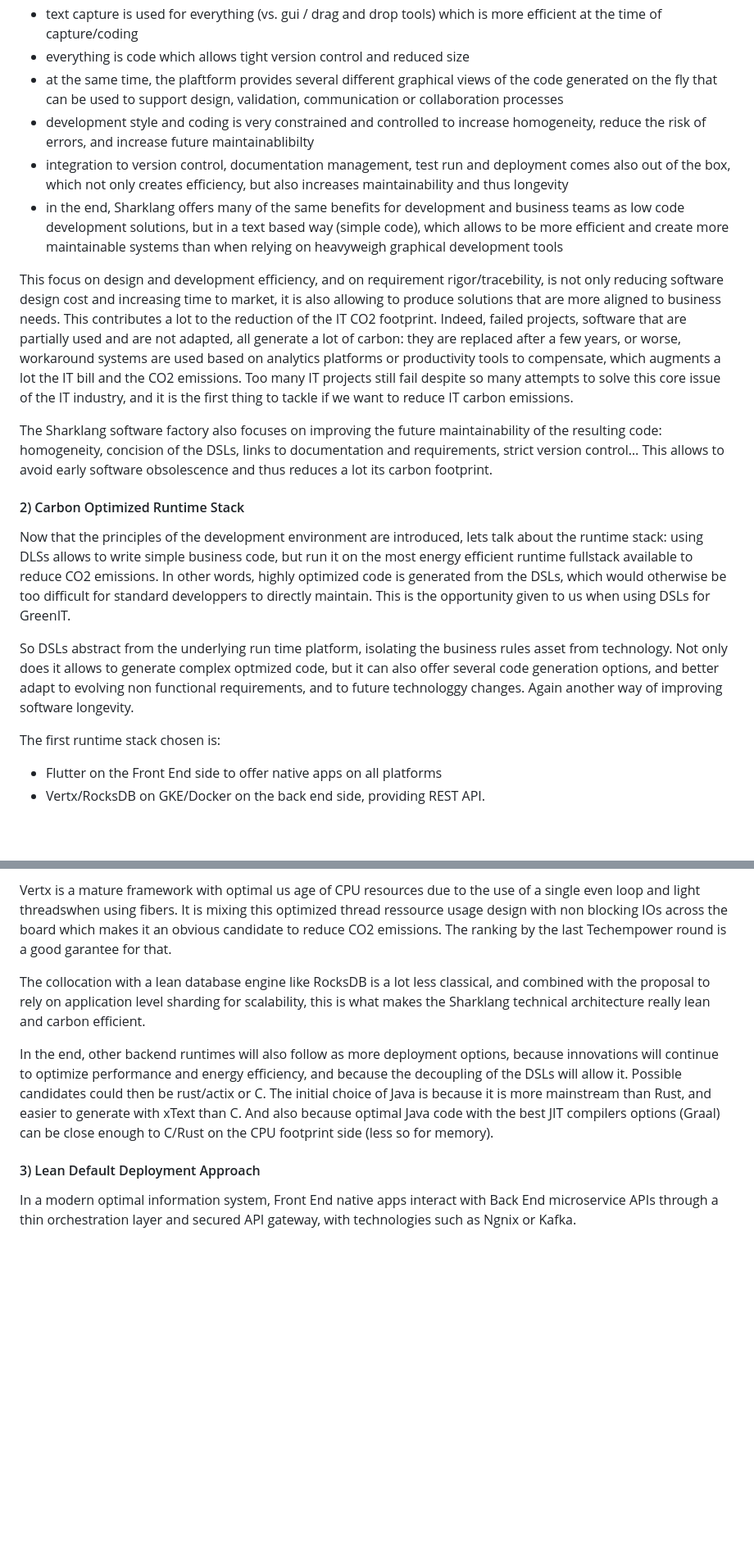
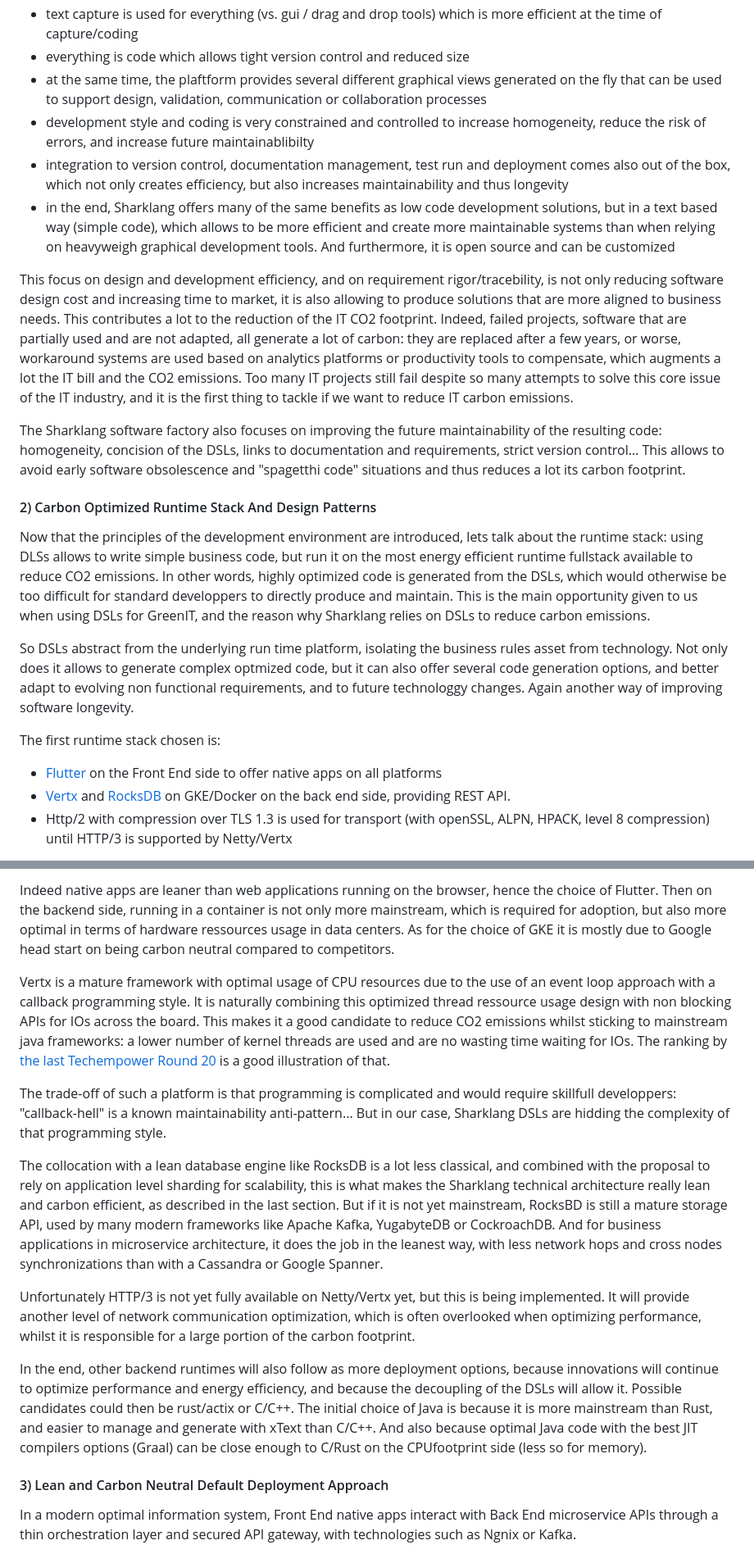
Before and after one commit to sharklang/sharklang, a Markdown page: README.md, 2 parts joined by grey strips. Shown: that part at 82% size. Drawn GitHub-style; blank space fills up the shorter version.

```diff
--- a/README.md
+++ b/README.md
@@ -39,23 +41,24 @@ The DSLs are indeed focusing on being concise and adapted to the development of
 - each DSL is optimal for its problem space which increases robustness and productivity: requirements, data definition, service definition, business rules, process flows , MVC (forms, UI, style, data model, page flow)... all are using their specialized DSL
 - text capture is used for everything (vs. gui / drag and drop tools) which is more efficient at the time of capture/coding
 - everything is code which allows tight version control and reduced size
-- at the same time, the plaftform provides several different graphical views of the code generated on the fly that can be used to support design, validation, communication or collaboration processes
+- at the same time, the plaftform provides several different graphical views generated on the fly that can be used to support design, validation, communication or collaboration processes
 - development style and coding is very constrained and controlled to increase homogeneity, reduce the risk of errors, and increase future maintainablibilty
 - integration to version control, documentation management, test run and deployment comes also out of the box, which not only creates efficiency, but also increases maintainability and thus longevity
-- in the end, Sharklang offers many of the same benefits for development and business teams as low code development solutions, but in a text based way (simple code), which allows to be more efficient and create more maintainable systems than when relying on heavyweigh graphical development tools
+- in the end, Sharklang offers many of the same benefits as low code development solutions, but in a text based way (simple code), which allows to be more efficient and create more maintainable systems than when relying on heavyweigh graphical development tools. And furthermore, it is open source and can be customized
 
 This focus on design and development efficiency, and on requirement rigor/tracebility, is not only reducing software design cost and increasing time to market, it is also allowing to produce solutions that are more aligned to business needs. This contributes a lot to the reduction of the IT CO2 footprint. Indeed, failed projects, software that are partially used and are not adapted, all generate a lot of carbon: they are replaced after a few years, or worse, workaround systems are used based on analytics platforms or productivity tools to compensate, which augments a lot the IT bill and the CO2 emissions. Too many IT projects still fail despite so many attempts to solve this core issue of the IT industry, and it is the first thing to tackle if we want to reduce IT carbon emissions.
 
-The Sharklang software factory also focuses on improving the future maintainability of the resulting code: homogeneity, concision of the DSLs, links to documentation and requirements, strict version control… This allows to avoid early software obsolescence and thus reduces a lot its carbon footprint.
+The Sharklang software factory also focuses on improving the future maintainability of the resulting code: homogeneity, concision of the DSLs, links to documentation and requirements, strict version control… This allows to avoid early software obsolescence and "spagetthi code" situations and thus reduces a lot its carbon footprint.
 
-#### 2) Carbon Optimized Runtime Stack
+#### 2) Carbon Optimized Runtime Stack And Design Patterns
 
-Now that the principles of the development environment are introduced, lets talk about the runtime stack: using DLSs allows to write simple business code, but run it on the most energy efficient runtime fullstack available to reduce CO2 emissions. In other words, highly optimized code is generated from the DSLs, which would otherwise be too difficult for standard developpers to directly maintain. This is the opportunity given to us when using DSLs for GreenIT.
+Now that the principles of the development environment are introduced, lets talk about the runtime stack: using DLSs allows to write simple business code, but run it on the most energy efficient runtime fullstack available to reduce CO2 emissions. In other words, highly optimized code is generated from the DSLs, which would otherwise be too difficult for standard developpers to directly produce and maintain. This is the main opportunity given to us when using DSLs for GreenIT, and the reason why Sharklang relies on DSLs to reduce carbon emissions.
 
 So DSLs abstract from the underlying run time platform, isolating the business rules asset from technology. Not only does it allows to generate complex optmized code, but it can also offer several code generation options, and better adapt to evolving non functional requirements, and to future technologgy changes. Again another way of improving software longevity.
 
 The first runtime stack chosen is:
 
-- Flutter on the Front End side to offer native apps on all platforms
-- Vertx/RocksDB on GKE/Docker on the back end side, providing REST API.
+- [Flutter](https://flutter.dev) on the Front End side to offer native apps on all platforms
+- [Vertx](https://vertx.io) and [RocksDB](https://rocksdb.org) on GKE/Docker on the back end side, providing REST API.
+- Http/2 with compression over TLS 1.3 is used for transport (with openSSL, ALPN, HPACK, level 8 compression) until HTTP/3 is supported by Netty/Vertx
 
@@ -63,11 +66,17 @@ Indeed native apps are leaner than web applications running on the browser. On t
 
-Vertx is a mature framework with optimal us	age of CPU resources due to the use of a single even loop and light threadswhen using fibers. It is mixing this optimized thread ressource usage design with non blocking IOs across the board which makes it an obvious candidate to reduce CO2 emissions. The ranking by the last Techempower round is a good garantee for that.
+Indeed native apps are leaner than web applications running on the browser, hence the choice of Flutter. Then on the backend side, running in a container is not only more mainstream, which is required for adoption, but also more optimal in terms of hardware ressources usage in data centers. As for the choice of GKE it is mostly due to Google head start on being carbon neutral compared to competitors.
 
-The collocation with a lean database engine like RocksDB is a lot less classical, and combined with the proposal to rely on application level sharding for scalability, this is what makes the Sharklang technical architecture really lean and carbon efficient.
+Vertx is a mature framework with optimal usage of CPU resources due to the use of an event loop approach with a callback programming style. It is naturally combining this optimized thread ressource usage design with non blocking APIs for IOs across the board. This makes it a good candidate to reduce CO2 emissions whilst sticking to mainstream java frameworks: a lower number of kernel threads are used and are no wasting time waiting for IOs. The ranking by [the last Techempower Round 20](https://www.techempower.com/benchmarks/#section=data-r20&hw=ph&test=composite) is a good illustration of that.
 
-In the end, other backend runtimes will also follow as more deployment options, because innovations will continue to optimize performance and energy efficiency, and because the decoupling of the DSLs will allow it. Possible candidates could then be rust/actix or C. The initial choice of Java is because it is more mainstream than Rust, and easier to generate with xText than C. And also because optimal Java code with the best JIT compilers options (Graal) can be close enough to C/Rust on the CPU footprint side (less so for memory).
+The trade-off of such a platform is that programming is complicated and would require skillfull developpers: "callback-hell" is a known maintainability anti-pattern... But in our case, Sharklang DSLs are hidding the complexity of that programming style.
 
-#### 3) Lean Default Deployment Approach
+The collocation with a lean database engine like RocksDB is a lot less classical, and combined with the proposal to rely on application level sharding for scalability, this is what makes the Sharklang technical architecture really lean and carbon efficient, as described in the last section. But if it is not yet mainstream, RocksBD is still a mature storage API, used by many modern frameworks like Apache Kafka, YugabyteDB or CockroachDB. And for business applications in microservice architecture, it does the job in the leanest way, with less network hops and cross nodes synchronizations than with a Cassandra or Google Spanner.
+
+Unfortunately HTTP/3 is not yet fully available on Netty/Vertx yet, but this is being implemented. It will provide another level of network communication optimization, which is often overlooked when optimizing performance, whilst it is responsible for a large portion of the carbon footprint.
+
+In the end, other backend runtimes will also follow as more deployment options, because innovations will continue to optimize performance and energy efficiency, and because the decoupling of the DSLs will allow it. Possible candidates could then be rust/actix or C/C++. The initial choice of Java is because it is more mainstream than Rust, and easier to manage and generate with xText than C/C++. And also because optimal Java code with the best JIT compilers options (Graal) can be close enough to C/Rust on the CPUfootprint side (less so for memory).
+
+#### 3) Lean and Carbon Neutral Default Deployment Approach
 
 In a modern optimal information system, Front End native apps interact with Back End microservice APIs through a thin orchestration layer and secured API gateway, with technologies such as Ngnix or Kafka.
 
```
Also changed, not shown: other parts of README.md (+7 -8 lines), img/ProfitableCarbonReduction.png, img/ProfitableCarbonReductionBig.png (added), img/SharkLangLogos.png (added).
